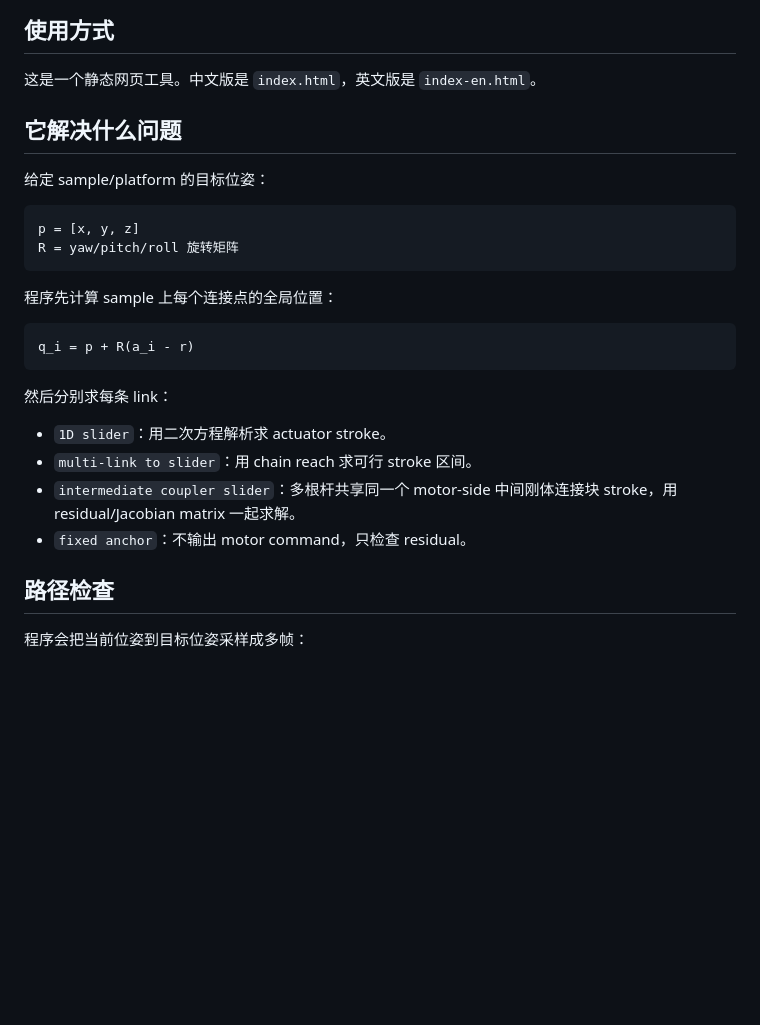
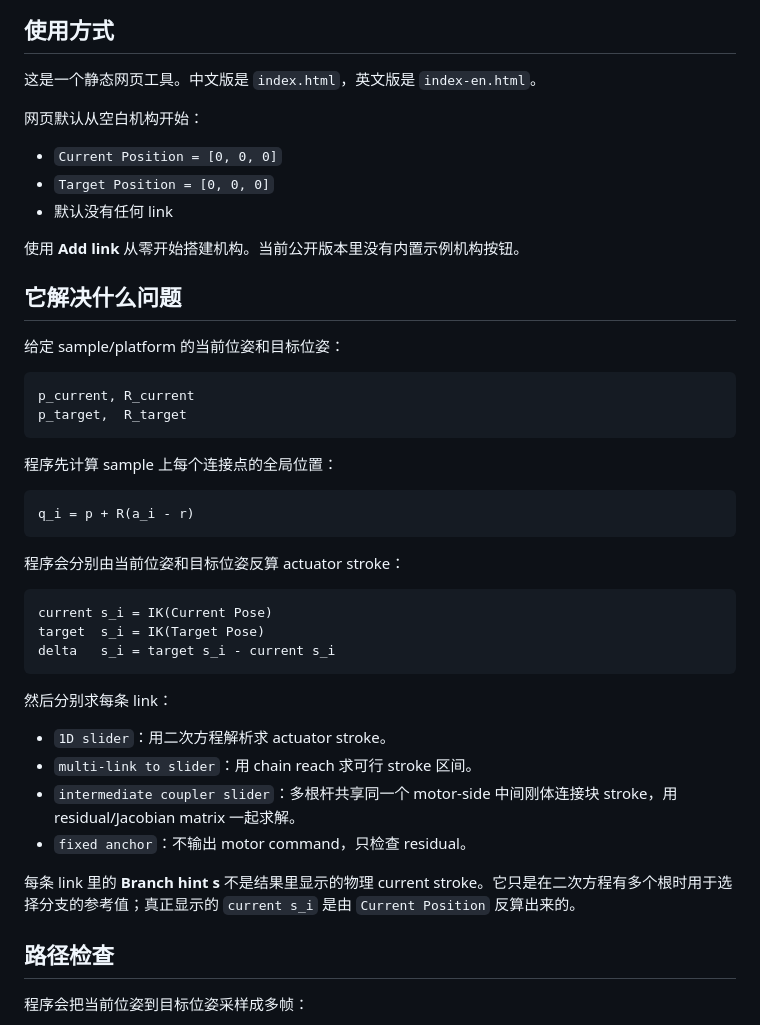
Before and after one commit to tiktaalika/moving-platform-inverse-kinematics-builder, a Markdown page: README.zh-CN.md, the part around the change. Rendered like a GitHub page; blank space fills up the shorter version.

````diff
--- a/README.zh-CN.md
+++ b/README.zh-CN.md
@@ -17,13 +17,21 @@ GitHub 仓库：
 
 这是一个静态网页工具。中文版是 `index.html`，英文版是 `index-en.html`。
 
+网页默认从空白机构开始：
+
+- `Current Position = [0, 0, 0]`
+- `Target Position = [0, 0, 0]`
+- 默认没有任何 link
+
+使用 **Add link** 从零开始搭建机构。当前公开版本里没有内置示例机构按钮。
+
 ## 它解决什么问题
 
-给定 sample/platform 的目标位姿：
+给定 sample/platform 的当前位姿和目标位姿：
 
 ```text
-p = [x, y, z]
-R = yaw/pitch/roll 旋转矩阵
+p_current, R_current
+p_target,  R_target
 ```
 
 程序先计算 sample 上每个连接点的全局位置：
@@ -32,12 +40,22 @@ R = yaw/pitch/roll 旋转矩阵
 q_i = p + R(a_i - r)
 ```
 
+程序会分别由当前位姿和目标位姿反算 actuator stroke：
+
+```text
+current s_i = IK(Current Pose)
+target  s_i = IK(Target Pose)
+delta   s_i = target s_i - current s_i
+```
+
 然后分别求每条 link：
 
 - `1D slider`：用二次方程解析求 actuator stroke。
 - `multi-link to slider`：用 chain reach 求可行 stroke 区间。
 - `intermediate coupler slider`：多根杆共享同一个 motor-side 中间刚体连接块 stroke，用 residual/Jacobian matrix 一起求解。
 - `fixed anchor`：不输出 motor command，只检查 residual。
+
+每条 link 里的 **Branch hint s** 不是结果里显示的物理 current stroke。它只是在二次方程有多个根时用于选择分支的参考值；真正显示的 `current s_i` 是由 `Current Position` 反算出来的。
 
 ## 路径检查
 
````
Also changed, not shown: README.md (+22 -4 lines), moving_platform_inverse_kinematics.md (+11 -1 lines).
